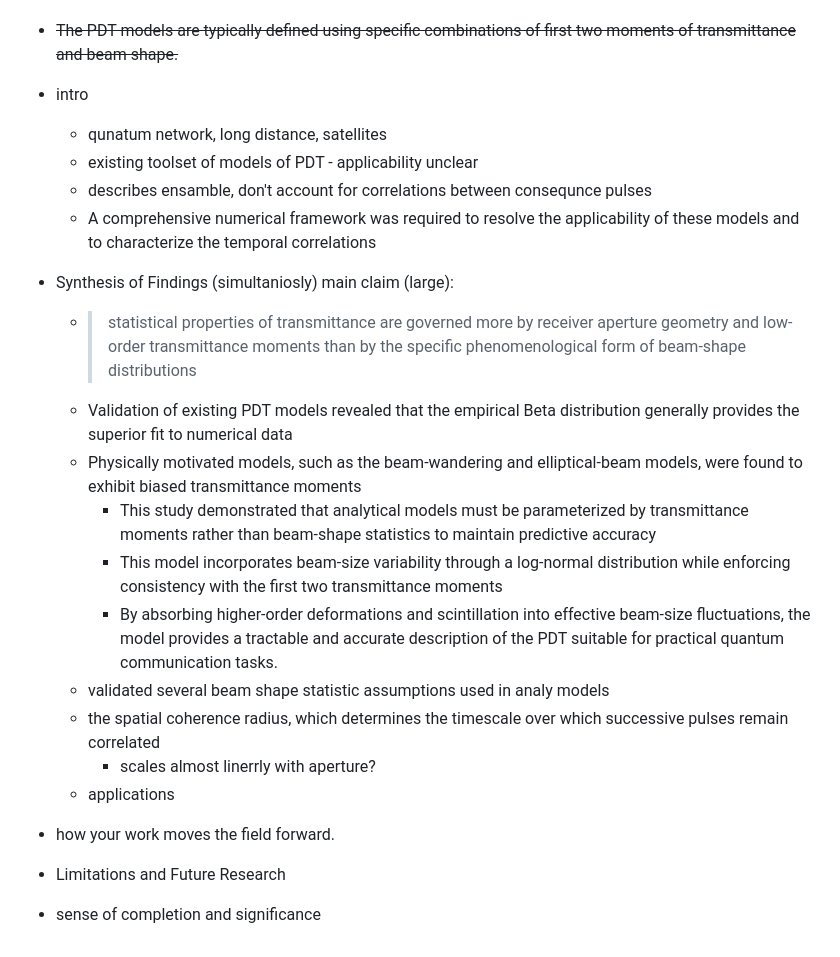
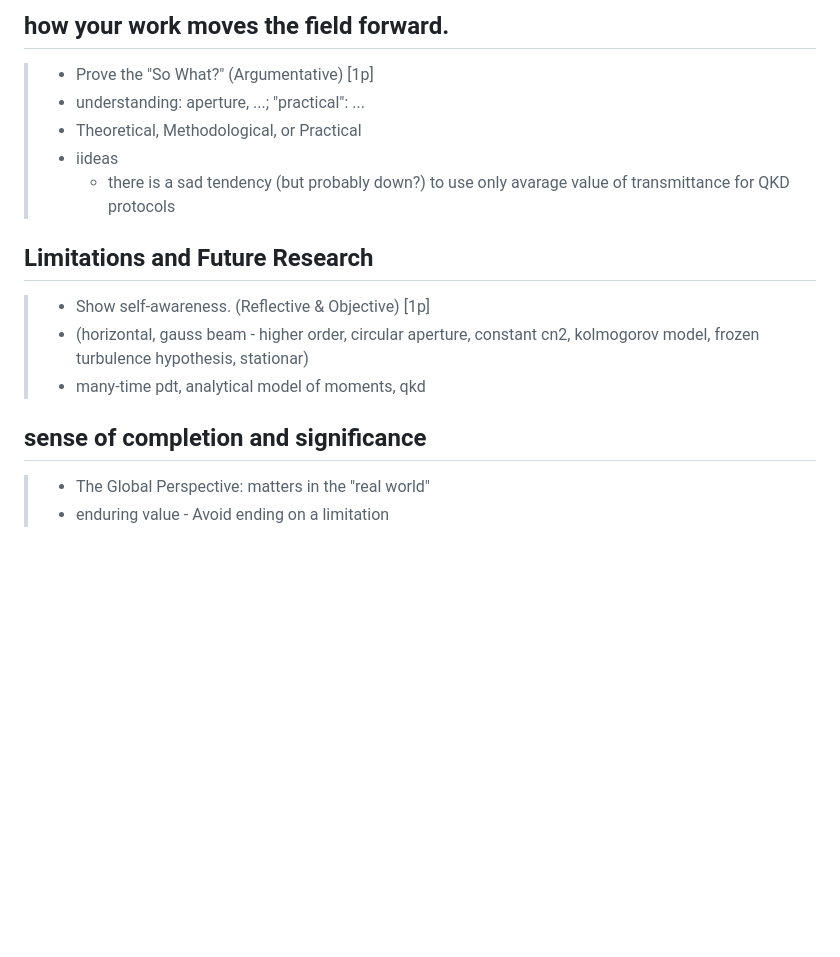
Before and after one commit to KlenM/Manuscript-PhD-thesis, a Markdown page: content/7_conclus.md, the part around one of its changes. GitHub-like rendering; blank space fills up the shorter version.

```diff
--- a/content/7_conclus.md
+++ b/content/7_conclus.md
@@ -32,29 +57,17 @@
 
 
+## how your work moves the field forward.
+>  - Prove the "So What?" (Argumentative) [1p]
+> - understanding: aperture, ...; "practical": ...
+> - Theoretical, Methodological, or Practical
+> - iideas
+>     - there is a sad tendency (but probably down?) to use only avarage value of transmittance for QKD protocols
+## Limitations and Future Research
 
+> - Show self-awareness. (Reflective & Objective) [1p]
+> - (horizontal, gauss beam - higher order, circular aperture, constant cn2, kolmogorov model, frozen turbulence hypothesis, stationar)
+> - many-time pdt, analytical model of moments, qkd
 
-
-- ~~The PDT models are typically defined using specific combinations of first two moments of transmittance and beam shape.~~
-
-
-
-
-- intro
-    - qunatum network, long distance, satellites
-    - existing toolset of models of PDT - applicability unclear
-    - describes ensamble, don't account for correlations between consequnce pulses
-    - A comprehensive numerical framework was required to resolve the applicability of these models and to characterize the temporal correlations
-- Synthesis of Findings (simultaniosly) main claim (large):
-    - > statistical properties of transmittance are governed more by receiver aperture geometry and low-order transmittance moments than by the specific phenomenological form of beam-shape distributions
-    - Validation of existing PDT models revealed that the empirical Beta distribution generally provides the superior fit to numerical data
-    - Physically motivated models, such as the beam-wandering and elliptical-beam models, were found to exhibit biased transmittance moments
-        - This study demonstrated that analytical models must be parameterized by transmittance moments rather than beam-shape statistics to maintain predictive accuracy
-        - This model incorporates beam-size variability through a log-normal distribution while enforcing consistency with the first two transmittance moments
-        - By absorbing higher-order deformations and scintillation into effective beam-size fluctuations, the model provides a tractable and accurate description of the PDT suitable for practical quantum communication tasks.
-    - validated several beam shape statistic assumptions used in analy models
-    - the spatial coherence radius, which determines the timescale over which successive pulses remain correlated
-        - scales almost linerrly with aperture?
-    - applications
-- how your work moves the field forward.
-- Limitations and Future Research
-- sense of completion and significance
+## sense of completion and significance
+> - The Global Perspective: matters in the "real world"
+> - enduring value - Avoid ending on a limitation
```
Also changed, not shown: other parts of content/7_conclus.md (+50 -25 lines).
